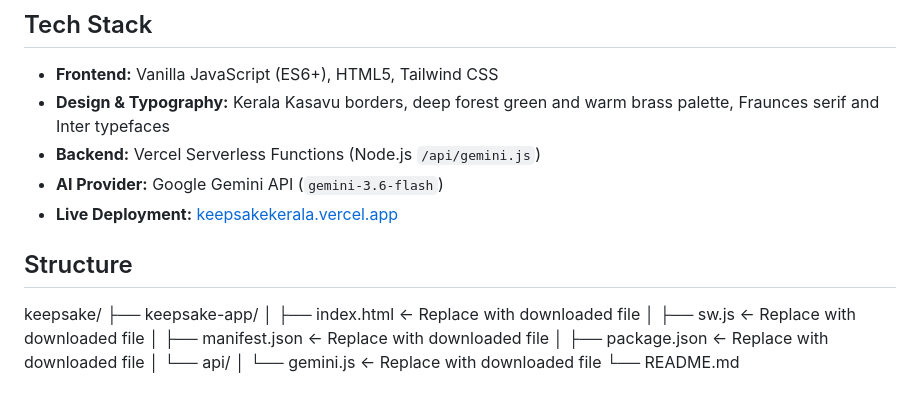
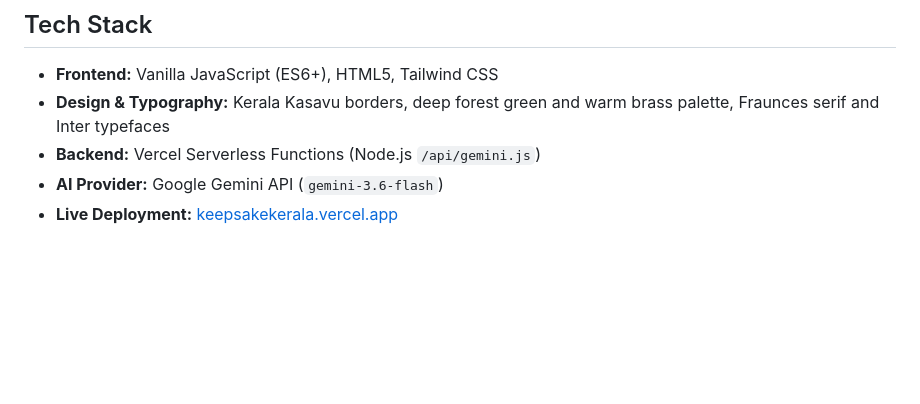
Before and after one commit to Joecxl8/keepsake, a Markdown page: README.md, the part around the change. Rendered like a GitHub page; blank space fills up the shorter version.

```diff
--- a/README.md
+++ b/README.md
@@ -34,14 +34,3 @@ The AI gift and greeting features rely on Google's Gemini free-tier API (`gemini
 * **Backend:** Vercel Serverless Functions (Node.js `/api/gemini.js`)
 * **AI Provider:** Google Gemini API (`gemini-3.6-flash`)
 * **Live Deployment:** [keepsakekerala.vercel.app](https://keepsakekerala.vercel.app)
-
-## Structure
-keepsake/
-├── keepsake-app/
-│   ├── index.html      ← Replace with downloaded file
-│   ├── sw.js           ← Replace with downloaded file
-│   ├── manifest.json   ← Replace with downloaded file
-│   ├── package.json    ← Replace with downloaded file
-│   └── api/
-│       └── gemini.js   ← Replace with downloaded file
-└── README.md
```
